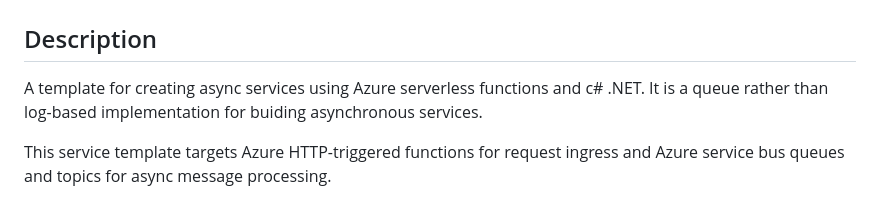
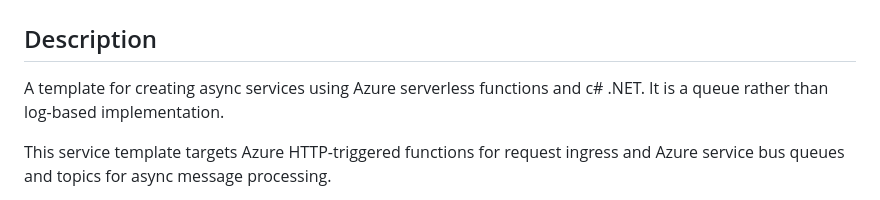
Before and after one commit to EdLandon/AzureFunctionAsyncServiceTemplate, a Markdown page: README.md, the part around the change. GitHub-like rendering.

Commit message:
First update to ReadMe.

```diff
--- a/README.md
+++ b/README.md
@@ -1,6 +1,6 @@
 # Overview
 ## Description
-A template for creating async services using Azure serverless functions and c# .NET. It is a queue rather than log-based implementation for buiding asynchronous services.
+A template for creating async services using Azure serverless functions and c# .NET. It is a queue rather than log-based implementation.
 
 This service template targets Azure HTTP-triggered functions for request ingress and Azure service bus queues and topics for async message processing.
 
```
